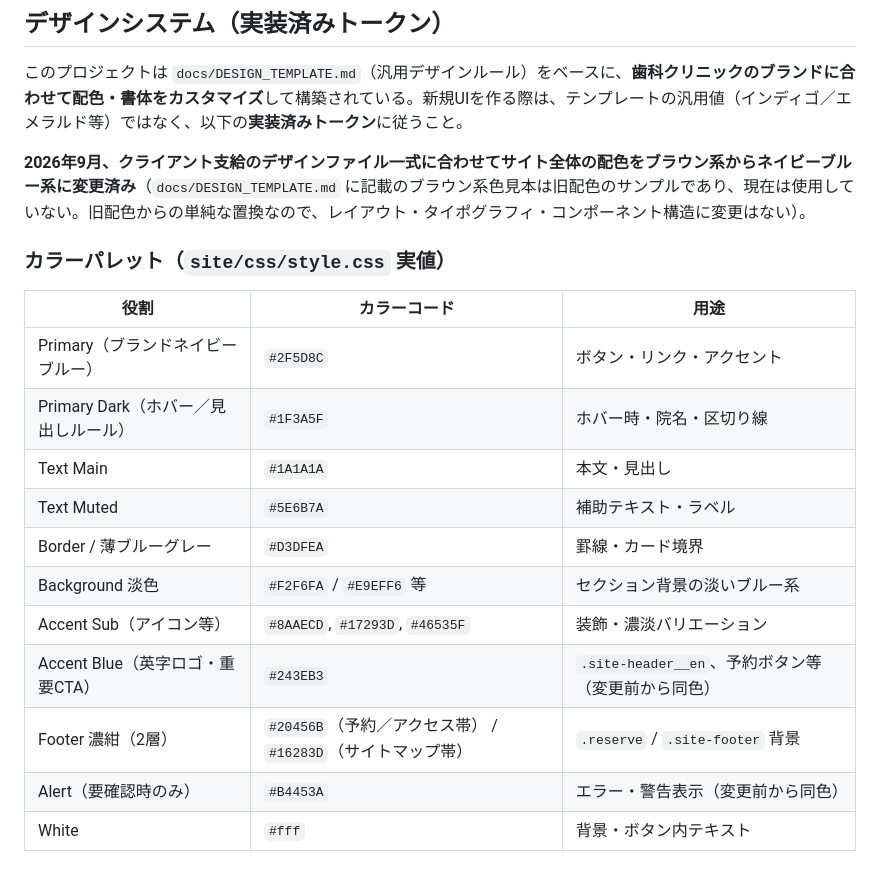
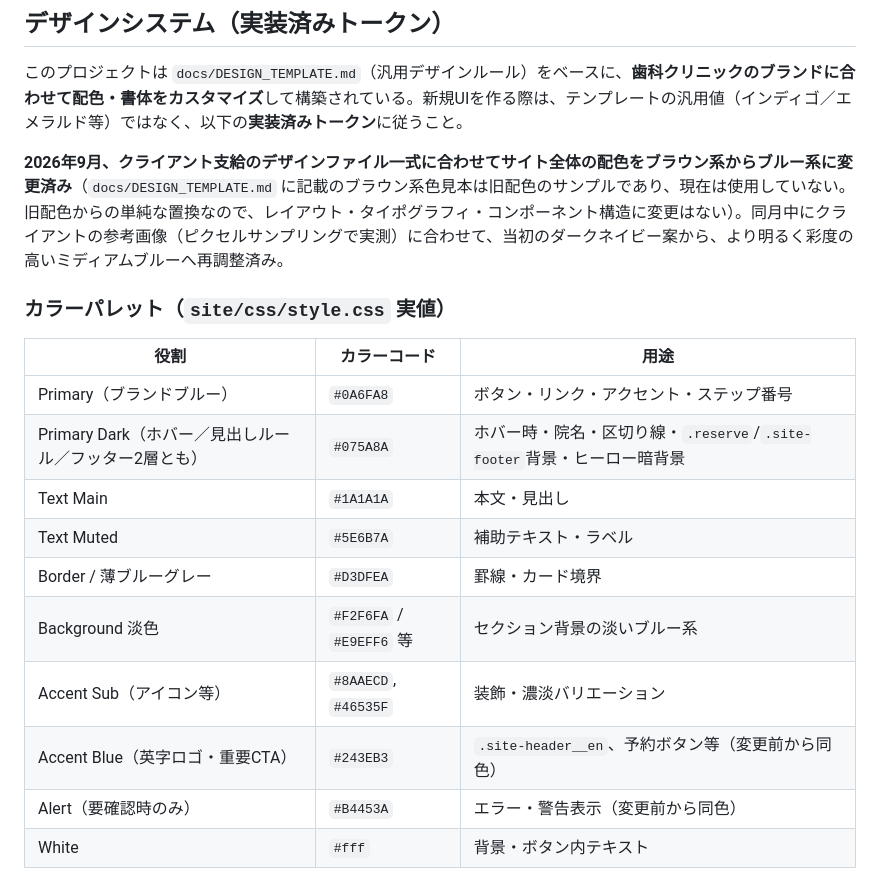
Before and after one commit to ryujun060916-sudo/-, a Markdown page: CLAUDE.md, the part around the change. Drawn GitHub-style.

Commit message:
Update CLAUDE.md palette table for the brighter blue refinement

```diff
--- a/CLAUDE.md
+++ b/CLAUDE.md
@@ -58,20 +58,19 @@ site/
 
 このプロジェクトは `docs/DESIGN_TEMPLATE.md`（汎用デザインルール）をベースに、**歯科クリニックのブランドに合わせて配色・書体をカスタマイズ**して構築されている。新規UIを作る際は、テンプレートの汎用値（インディゴ／エメラルド等）ではなく、以下の**実装済みトークン**に従うこと。
 
-**2026年9月、クライアント支給のデザインファイル一式に合わせてサイト全体の配色をブラウン系からネイビーブルー系に変更済み**（`docs/DESIGN_TEMPLATE.md` に記載のブラウン系色見本は旧配色のサンプルであり、現在は使用していない。旧配色からの単純な置換なので、レイアウト・タイポグラフィ・コンポーネント構造に変更はない）。
+**2026年9月、クライアント支給のデザインファイル一式に合わせてサイト全体の配色をブラウン系からブルー系に変更済み**（`docs/DESIGN_TEMPLATE.md` に記載のブラウン系色見本は旧配色のサンプルであり、現在は使用していない。旧配色からの単純な置換なので、レイアウト・タイポグラフィ・コンポーネント構造に変更はない）。同月中にクライアントの参考画像（ピクセルサンプリングで実測）に合わせて、当初のダークネイビー案から、より明るく彩度の高いミディアムブルーへ再調整済み。
 
 ### カラーパレット（`site/css/style.css` 実値）
 | 役割 | カラーコード | 用途 |
 | --- | --- | --- |
-| Primary（ブランドネイビーブルー） | `#2F5D8C` | ボタン・リンク・アクセント |
-| Primary Dark（ホバー／見出しルール） | `#1F3A5F` | ホバー時・院名・区切り線 |
+| Primary（ブランドブルー） | `#0A6FA8` | ボタン・リンク・アクセント・ステップ番号 |
+| Primary Dark（ホバー／見出しルール／フッター2層とも） | `#075A8A` | ホバー時・院名・区切り線・`.reserve`/`.site-footer`背景・ヒーロー暗背景 |
 | Text Main | `#1A1A1A` | 本文・見出し |
 | Text Muted | `#5E6B7A` | 補助テキスト・ラベル |
 | Border / 薄ブルーグレー | `#D3DFEA` | 罫線・カード境界 |
 | Background 淡色 | `#F2F6FA` / `#E9EFF6` 等 | セクション背景の淡いブルー系 |
-| Accent Sub（アイコン等） | `#8AAECD`, `#17293D`, `#46535F` | 装飾・濃淡バリエーション |
+| Accent Sub（アイコン等） | `#8AAECD`, `#46535F` | 装飾・濃淡バリエーション |
 | Accent Blue（英字ロゴ・重要CTA） | `#243EB3` | `.site-header__en`、予約ボタン等（変更前から同色） |
-| Footer 濃紺（2層） | `#20456B`（予約／アクセス帯） / `#16283D`（サイトマップ帯） | `.reserve` / `.site-footer` 背景 |
 | Alert（要確認時のみ） | `#B4453A` | エラー・警告表示（変更前から同色） |
 | White | `#fff` | 背景・ボタン内テキスト |
 
```
